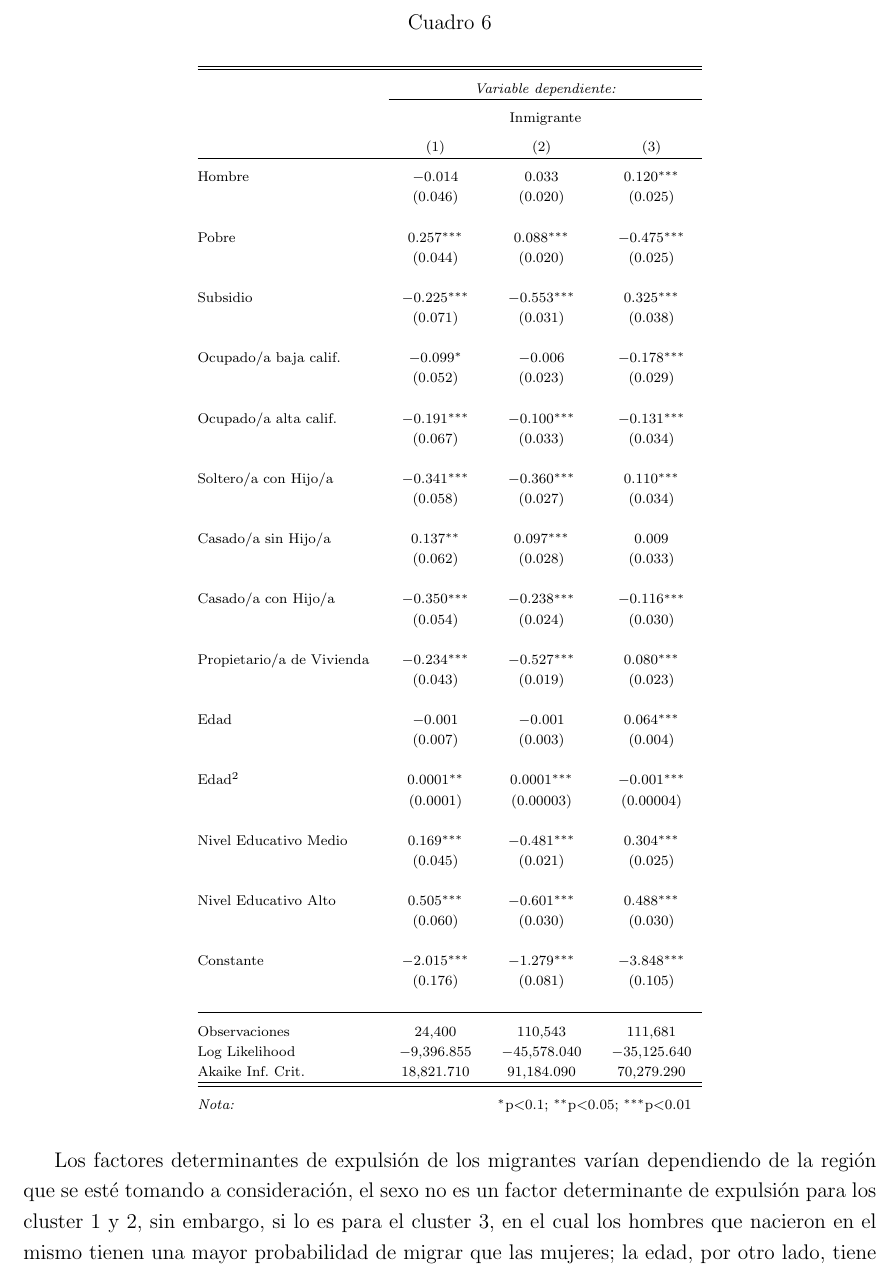
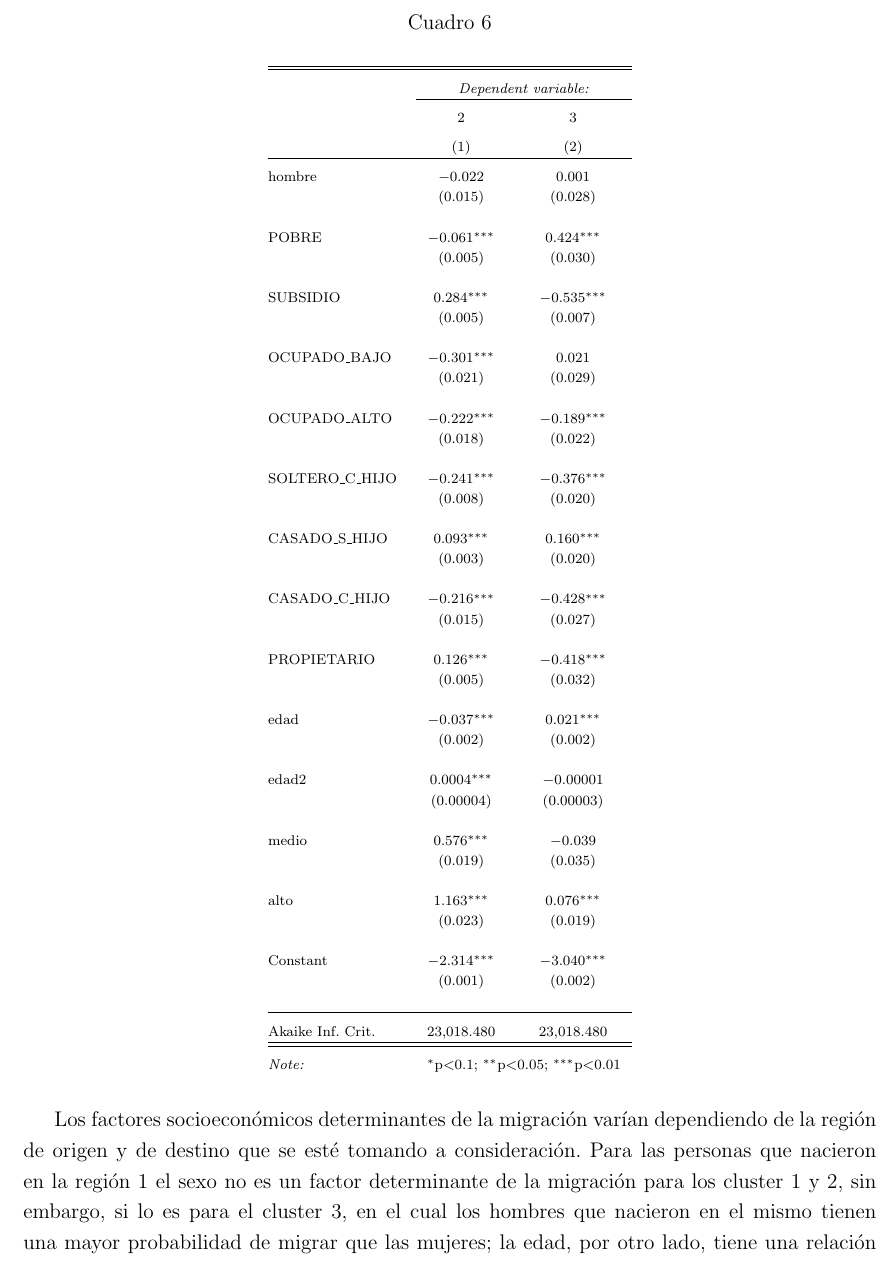
Before and after one commit to alechain/investigacion2021, a LaTeX document (latex/borrador_investigaicon.tex): part of page 23 of 25, cut so that both start at the same text. Compiled offline with pdfLaTeX.

Commit message:
agregando vegetales parte 2

```diff
--- a/latex/borrador_investigaicon.tex
+++ b/latex/borrador_investigaicon.tex
@@ -444,71 +444,71 @@ Nota: Nativos y migrantes mayores a 18 años.
 EL análisis de los factores determinantes de la migración en este trabajo encuentra su base en que la persona se desplaza a partir de una decisión racional,
 En el universo de habitantes de una determinada región/cluster, pueden existir caracteristicas determinadas que diferencien de manera significativa entre las personas que nacieron  y decidieron quedarse en la misma región, de las que si bien nacieron en la misma región, optaron por migrar hacia otra. A continuación se realizará un análisis diferenciando por cluster  de características socioeconómicas de los migrantes y no migrantes  que nacieron en una misma región con el fin de determinar si existen diferencias significativas entre ellos.
 \newpage
-\begin{table}[!htbp] \centering
+
+\begin{table}[!htbp] \centering \scriptsize
   \caption{}
-  \label{cuadro:reg_expulsion}
-\scriptsize
-\begin{tabular}{@{\extracolsep{5pt}}lccc}
+  \label{}
+\begin{tabular}{@{\extracolsep{5pt}}lcc}
 \\[-1.8ex]\hline
 \hline \\[-1.8ex]
- & \multicolumn{3}{c}{\textit{Variable dependiente:}} \\
-\cline{2-4}
-\\[-1.8ex] & \multicolumn{3}{c}{Inmigrante} \\
-\\[-1.8ex] & (1) & (2) & (3)\\
+ & \multicolumn{2}{c}{\textit{Dependent variable:}} \\
+\cline{2-3}
+\\[-1.8ex] & 2 & 3 \\
+\\[-1.8ex] & (1) & (2)\\
 \hline \\[-1.8ex]
- Hombre & $-$0.014 & 0.033 & 0.120$^{***}$ \\
-  & (0.046) & (0.020) & (0.025) \\
-  & & & \\
- Pobre & 0.257$^{***}$ & 0.088$^{***}$ & $-$0.475$^{***}$ \\
-  & (0.044) & (0.020) & (0.025) \\
-  & & & \\
- Subsidio & $-$0.225$^{***}$ & $-$0.553$^{***}$ & 0.325$^{***}$ \\
-  & (0.071) & (0.031) & (0.038) \\
-  & & & \\
- Ocupado/a baja calif. & $-$0.099$^{*}$ & $-$0.006 & $-$0.178$^{***}$ \\
-  & (0.052) & (0.023) & (0.029) \\
-  & & & \\
- Ocupado/a alta calif. & $-$0.191$^{***}$ & $-$0.100$^{***}$ & $-$0.131$^{***}$ \\
-  & (0.067) & (0.033) & (0.034) \\
-  & & & \\
- Soltero/a con Hijo/a & $-$0.341$^{***}$ & $-$0.360$^{***}$ & 0.110$^{***}$ \\
-  & (0.058) & (0.027) & (0.034) \\
-  & & & \\
- Casado/a sin Hijo/a & 0.137$^{**}$ & 0.097$^{***}$ & 0.009 \\
-  & (0.062) & (0.028) & (0.033) \\
-  & & & \\
- Casado/a con Hijo/a & $-$0.350$^{***}$ & $-$0.238$^{***}$ & $-$0.116$^{***}$ \\
-  & (0.054) & (0.024) & (0.030) \\
-  & & & \\
- Propietario/a de Vivienda & $-$0.234$^{***}$ & $-$0.527$^{***}$ & 0.080$^{***}$ \\
-  & (0.043) & (0.019) & (0.023) \\
-  & & & \\
- Edad & $-$0.001 & $-$0.001 & 0.064$^{***}$ \\
-  & (0.007) & (0.003) & (0.004) \\
-  & & & \\
- Edad$^2$ & 0.0001$^{**}$ & 0.0001$^{***}$ & $-$0.001$^{***}$ \\
-  & (0.0001) & (0.00003) & (0.00004) \\
-  & & & \\
- Nivel Educativo Medio & 0.169$^{***}$ & $-$0.481$^{***}$ & 0.304$^{***}$ \\
-  & (0.045) & (0.021) & (0.025) \\
-  & & & \\
- Nivel Educativo Alto & 0.505$^{***}$ & $-$0.601$^{***}$ & 0.488$^{***}$ \\
-  & (0.060) & (0.030) & (0.030) \\
-  & & & \\
- Constante & $-$2.015$^{***}$ & $-$1.279$^{***}$ & $-$3.848$^{***}$ \\
-  & (0.176) & (0.081) & (0.105) \\
-  & & & \\
+ hombre & $-$0.022 & 0.001 \\
+  & (0.015) & (0.028) \\
+  & & \\
+ POBRE & $-$0.061$^{***}$ & 0.424$^{***}$ \\
+  & (0.005) & (0.030) \\
+  & & \\
+ SUBSIDIO & 0.284$^{***}$ & $-$0.535$^{***}$ \\
+  & (0.005) & (0.007) \\
+  & & \\
+ OCUPADO\_BAJO & $-$0.301$^{***}$ & 0.021 \\
+  & (0.021) & (0.029) \\
+  & & \\
+ OCUPADO\_ALTO & $-$0.222$^{***}$ & $-$0.189$^{***}$ \\
+  & (0.018) & (0.022) \\
+  & & \\
+ SOLTERO\_C\_HIJO & $-$0.241$^{***}$ & $-$0.376$^{***}$ \\
+  & (0.008) & (0.020) \\
+  & & \\
+ CASADO\_S\_HIJO & 0.093$^{***}$ & 0.160$^{***}$ \\
+  & (0.003) & (0.020) \\
+  & & \\
+ CASADO\_C\_HIJO & $-$0.216$^{***}$ & $-$0.428$^{***}$ \\
+  & (0.015) & (0.027) \\
+  & & \\
+ PROPIETARIO & 0.126$^{***}$ & $-$0.418$^{***}$ \\
+  & (0.005) & (0.032) \\
+  & & \\
+ edad & $-$0.037$^{***}$ & 0.021$^{***}$ \\
+  & (0.002) & (0.002) \\
+  & & \\
+ edad2 & 0.0004$^{***}$ & $-$0.00001 \\
+  & (0.00004) & (0.00003) \\
+  & & \\
+ medio & 0.576$^{***}$ & $-$0.039 \\
+  & (0.019) & (0.035) \\
+  & & \\
+ alto & 1.163$^{***}$ & 0.076$^{***}$ \\
+  & (0.023) & (0.019) \\
+  & & \\
+ Constant & $-$2.314$^{***}$ & $-$3.040$^{***}$ \\
+  & (0.001) & (0.002) \\
+  & & \\
 \hline \\[-1.8ex]
-Observaciones & 24,400 & 110,543 & 111,681 \\
-Log Likelihood & $-$9,396.855 & $-$45,578.040 & $-$35,125.640 \\
-Akaike Inf. Crit. & 18,821.710 & 91,184.090 & 70,279.290 \\
+Akaike Inf. Crit. & 23,018.480 & 23,018.480 \\
 \hline
 \hline \\[-1.8ex]
-\textit{Nota:}  & \multicolumn{3}{r}{$^{*}$p$<$0.1; $^{**}$p$<$0.05; $^{***}$p$<$0.01} \\
+\textit{Note:}  & \multicolumn{2}{r}{$^{*}$p$<$0.1; $^{**}$p$<$0.05; $^{***}$p$<$0.01} \\
 \end{tabular}
 \end{table}
 
-Los factores determinantes de expulsión de los migrantes varían dependiendo de la región que se esté tomando a consideración, el sexo no es un factor determinante de expulsión para los cluster 1 y 2, sin embargo, si lo es para el cluster 3, en el cual los hombres que nacieron en el mismo tienen una mayor probabilidad de migrar que las mujeres; la edad, por otro lado, tiene una relación positiva con la probabilidad de migrar para las tres regiones, lo que indica que la probabildiad de migrar aumenta conforme la persona es mayor, particularmente para la región 3 existe una relación cuadrática significativa, en donde cada año que pasa esta probabilidad crece a tasa decreciente,lo que genera que cada año que aumente la edad aportará cada vez menos en el aumento de  la probabilidad de ser migrante.
+
+Los factores socioeconómicos determinantes  de la migración varían dependiendo de la región de origen y de destino que se esté tomando a consideración.
+Para las personas que nacieron en la región 1 el sexo no es un factor determinante de la migración para los cluster 1 y 2, sin embargo, si lo es para el cluster 3, en el cual los hombres que nacieron en el mismo tienen una mayor probabilidad de migrar que las mujeres; la edad, por otro lado, tiene una relación positiva con la probabilidad de migrar para las tres regiones, lo que indica que la probabildiad de migrar aumenta conforme la persona es mayor, particularmente para la región 3 existe una relación cuadrática significativa, en donde cada año que pasa esta probabilidad crece a tasa decreciente,lo que genera que cada año que aumente la edad aportará cada vez menos en el aumento de  la probabilidad de ser migrante.
 
 La incidencia en la pobreza es un factor determinante significativo en la migración en las tres regiones, para las regiones 1 y 2 las personas pobres que nacieron en los mismos tienen una mayor probabilidad de abandonar sus provincias de origen, mientras que la incidencia en la pobreza para los oriundos de la región 3 tiene un efecto totalmente inverso, reduciendo al probabilidad de abandonar su provincia natal.
 
```
Also changed, not shown: PROCESOS DE MIGRACION Y DESARROLLO.pdf, latex/borrador_investigaicon.pdf, 5 other files.
